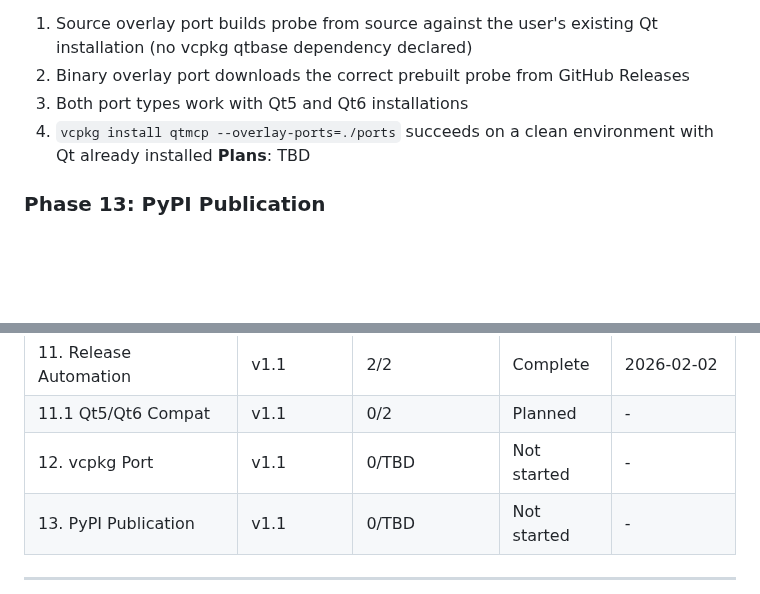
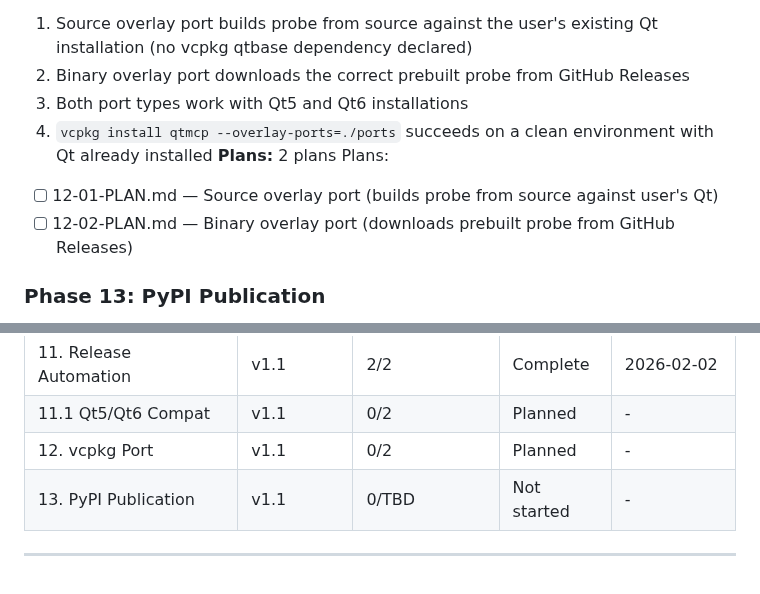
Before and after one commit to ssss2art/QtMcp, a Markdown page: .planning/ROADMAP.md, 2 parts joined by grey strips. Rendered like a GitHub page; blank space fills up the shorter version.

Commit message:
docs(12): create phase plan
Phase 12: vcpkg Port
- 2 plan(s) in 1 wave(s)
- 2 parallel, 0 sequential
- Ready for execution

Co-Authored-By: Claude Opus 4.5 <noreply@anthropic.com>

```diff
--- a/.planning/ROADMAP.md
+++ b/.planning/ROADMAP.md
@@ -118,7 +118,10 @@ Plans:
   2. Binary overlay port downloads the correct prebuilt probe from GitHub Releases
   3. Both port types work with Qt5 and Qt6 installations
   4. `vcpkg install qtmcp --overlay-ports=./ports` succeeds on a clean environment with Qt already installed
-**Plans**: TBD
+**Plans:** 2 plans
+Plans:
+- [ ] 12-01-PLAN.md — Source overlay port (builds probe from source against user's Qt)
+- [ ] 12-02-PLAN.md — Binary overlay port (downloads prebuilt probe from GitHub Releases)
 
 ### Phase 13: PyPI Publication
 **Goal**: `pip install qtmcp` gives users a working MCP server with a CLI to fetch the correct probe
@@ -148,7 +151,7 @@ Plans:
 | 10. Patched Qt 5.15.1 CI | v1.1 | 2/2 | Complete | 2026-02-02 |
 | 11. Release Automation | v1.1 | 2/2 | Complete | 2026-02-02 |
 | 11.1 Qt5/Qt6 Compat | v1.1 | 0/2 | Planned | - |
-| 12. vcpkg Port | v1.1 | 0/TBD | Not started | - |
+| 12. vcpkg Port | v1.1 | 0/2 | Planned | - |
 | 13. PyPI Publication | v1.1 | 0/TBD | Not started | - |
 
 ---
```
Also changed, not shown: 2 other files.
